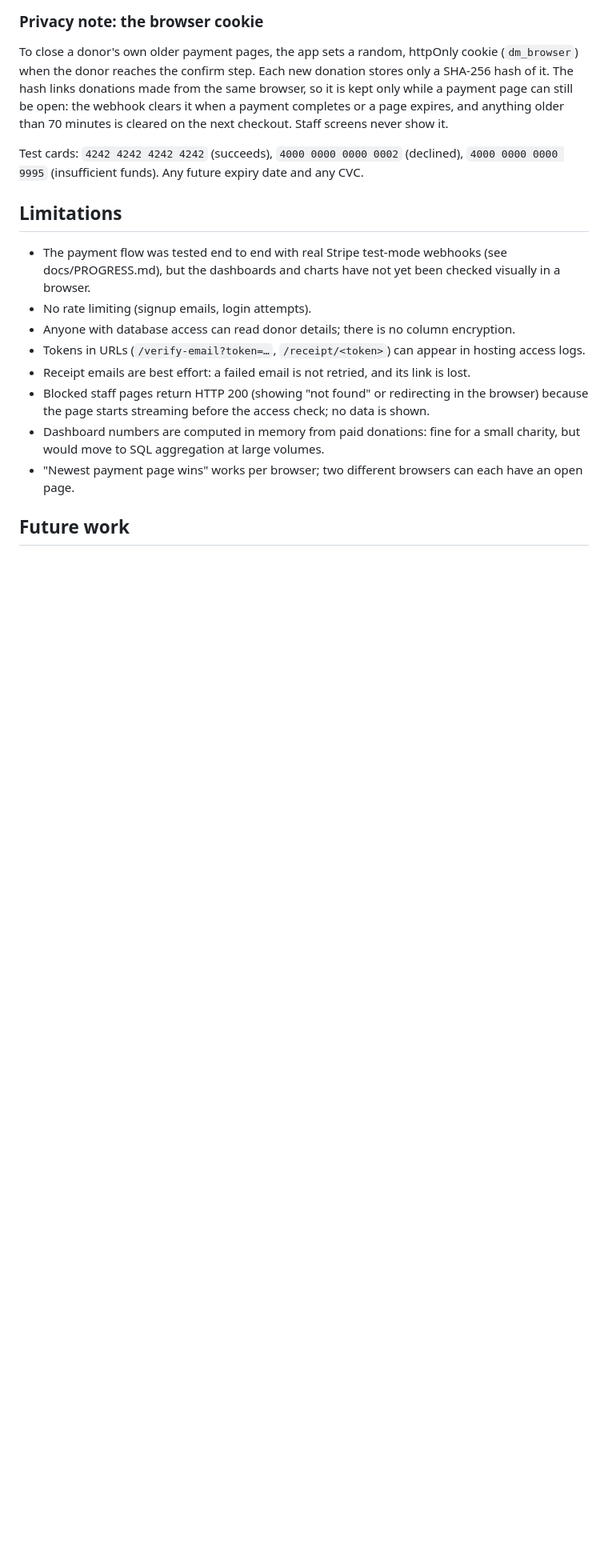
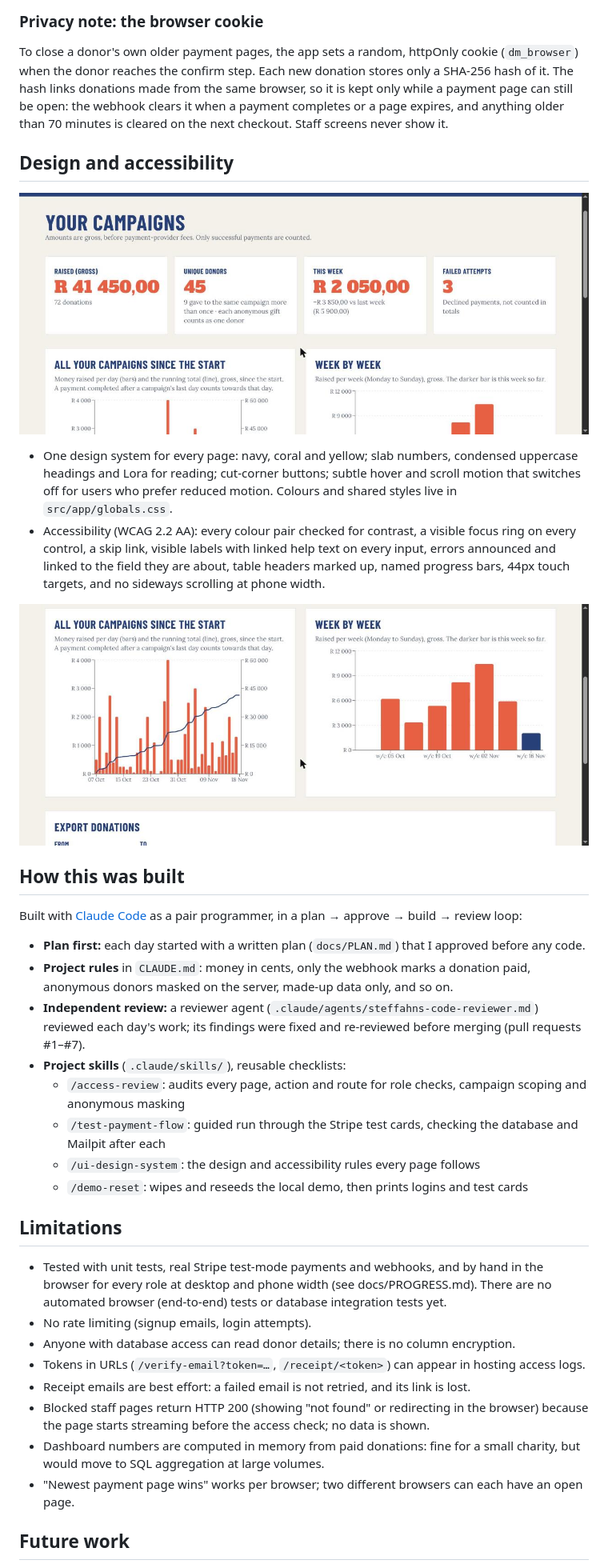
Before and after one commit to Steffahn1/donation_manager, a Markdown page: README.md, the part around one of its changes. Shown at 80% size. Rendered like a GitHub page; pictures changed too: docs/screenshots/staff-charts.jpg (added), docs/screenshots/staff-dashboard.jpg (added); blank space fills up the shorter version.

```diff
--- a/README.md
+++ b/README.md
@@ -156,13 +215,41 @@ links donations made from the same browser, so it is kept only while a payment p
 open: the webhook clears it when a payment completes or a page expires, and anything older than
 70 minutes is cleared on the next checkout. Staff screens never show it.
 
-Test cards: `4242 4242 4242 4242` (succeeds), `4000 0000 0000 0002` (declined),
-`4000 0000 0000 9995` (insufficient funds). Any future expiry date and any CVC.
+## Design and accessibility
+
+![Staff dashboard](docs/screenshots/staff-dashboard.jpg)
+
+- One design system for every page: navy, coral and yellow; slab numbers, condensed uppercase headings
+  and Lora for reading; cut-corner buttons; subtle hover and scroll motion that switches off for users
+  who prefer reduced motion. Colours and shared styles live in `src/app/globals.css`.
+- Accessibility (WCAG 2.2 AA): every colour pair checked for contrast, a visible focus ring on every
+  control, a skip link, visible labels with linked help text on every input, errors announced and
+  linked to the field they are about, table headers marked up, named progress bars, 44px touch
+  targets, and no sideways scrolling at phone width.
+
+![Charts](docs/screenshots/staff-charts.jpg)
+
+## How this was built
+
+Built with [Claude Code](https://claude.com/claude-code) as a pair programmer, in a
+plan → approve → build → review loop:
+
+- **Plan first:** each day started with a written plan (`docs/PLAN.md`) that I approved before any code.
+- **Project rules** in `CLAUDE.md`: money in cents, only the webhook marks a donation paid, anonymous
+  donors masked on the server, made-up data only, and so on.
+- **Independent review:** a reviewer agent (`.claude/agents/steffahns-code-reviewer.md`) reviewed each
+  day's work; its findings were fixed and re-reviewed before merging (pull requests #1–#7).
+- **Project skills** (`.claude/skills/`), reusable checklists:
+  - `/access-review`: audits every page, action and route for role checks, campaign scoping and anonymous masking
+  - `/test-payment-flow`: guided run through the Stripe test cards, checking the database and Mailpit after each
+  - `/ui-design-system`: the design and accessibility rules every page follows
+  - `/demo-reset`: wipes and reseeds the local demo, then prints logins and test cards
 
 ## Limitations
 
-- The payment flow was tested end to end with real Stripe test-mode webhooks (see docs/PROGRESS.md),
-  but the dashboards and charts have not yet been checked visually in a browser.
+- Tested with unit tests, real Stripe test-mode payments and webhooks, and by hand in the browser for
+  every role at desktop and phone width (see docs/PROGRESS.md). There are no automated browser
+  (end-to-end) tests or database integration tests yet.
 - No rate limiting (signup emails, login attempts).
 - Anyone with database access can read donor details; there is no column encryption.
 - Tokens in URLs (`/verify-email?token=…`, `/receipt/<token>`) can appear in hosting access logs.
```
Also changed, not shown: other parts of README.md (+74 -15 lines), docs/PROGRESS.md (+19 -8 lines), docs/screenshots/campaign-cards.jpg (added), docs/screenshots/campaigns-hero.jpg (added), 3 other files.
